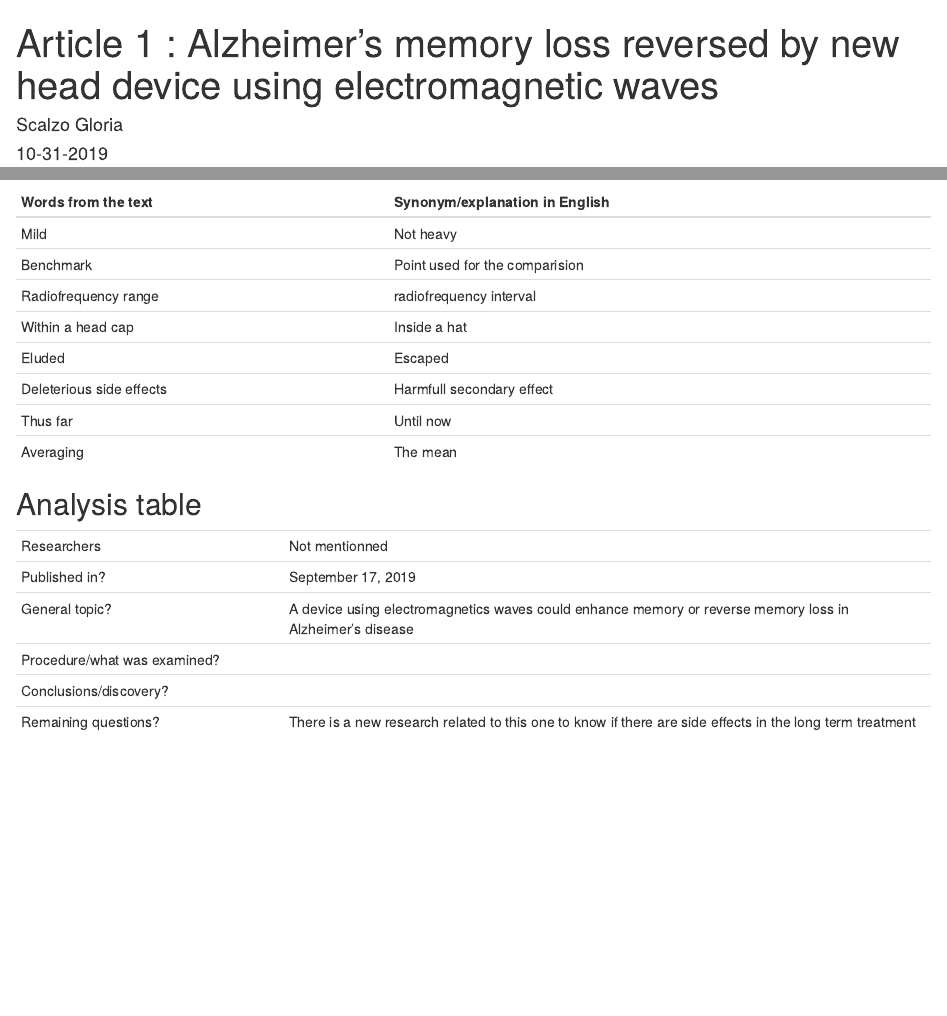
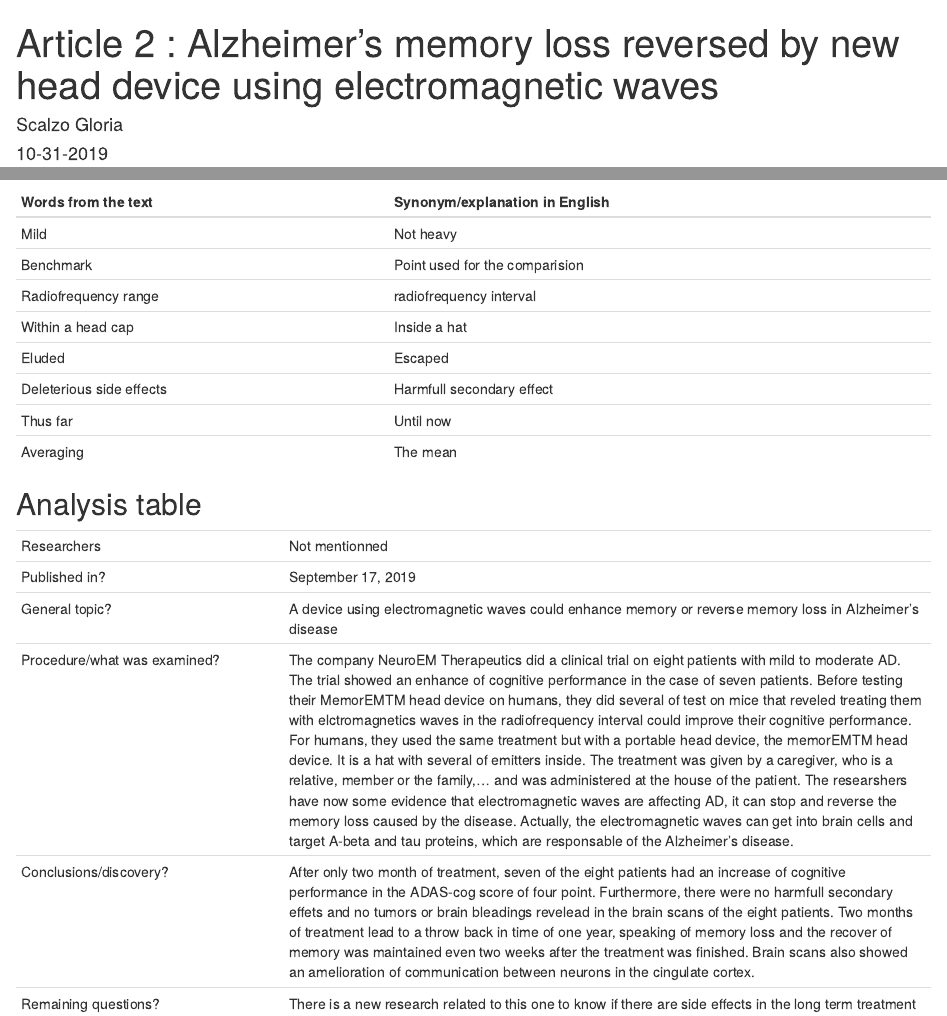
Before and after one commit to gloria-scalzo/gloria-scalzo-blog, an R Markdown document (_posts/2019-10-03-article-2/article-2.Rmd): the page in a window 1100 px wide, from its top, and a second part further down, joined at a grey line. Rendered offline with R 4.5, knitr and Pandoc, with nearby package versions; drawn as R Markdown's standard HTML page in place of the format the file asks for.

Commit message:
Article 2 final

```diff
--- a/_posts/2019-10-03-article-2/article-2.Rmd
+++ b/_posts/2019-10-03-article-2/article-2.Rmd
@@ -1,5 +1,5 @@
 ---
-title: "Article 1 : Alzheimer's memory loss reversed by new head device using electromagnetic waves"
+title: "Article 2 : Alzheimer's memory loss reversed by new head device using electromagnetic waves"
 author:
   - name: Scalzo Gloria
 date: 10-31-2019
@@ -41,9 +41,9 @@ knitr::opts_chunk$set(echo = FALSE)
 | ---------------------------- | ------------------------------------------------------------------- |
 | Researchers                  | Not mentionned |
 | Published in?                | September 17, 2019                                                       |
-| General topic?               | A device using electromagnetics waves could enhance memory or reverse memory loss in Alzheimer's disease |
-| Procedure/what was examined? |  |
-| Conclusions/discovery?       |  |
+| General topic?               | A device using electromagnetic waves could enhance memory or reverse memory loss in Alzheimer's disease |
+| Procedure/what was examined? | The company NeuroEM Therapeutics did a clinical trial on eight patients with mild to moderate AD. The trial showed an enhance of cognitive performance in the case of seven patients.  Before testing their MemorEMTM head device on humans, they did several of test on mice that reveled treating them with elctromagnetics waves in the radiofrequency interval could improve their cognitive performance.  For humans, they used the same treatment but with a portable head device, the memorEMTM head device. It is a hat with several of emitters inside. The treatment was given by a caregiver, who is a relative, member or the family,... and was administered at the house of the patient.  The researshers have now some evidence that electromagnetic waves are affecting AD, it can stop and reverse the memory loss caused by the disease. Actually, the electromagnetic waves can get into brain cells and target A-beta and tau proteins, which are responsable of the Alzheimer's disease.  |
+| Conclusions/discovery?       | After only two month of treatment, seven of the eight patients had an increase of cognitive performance in the ADAS-cog score of four point. Furthermore, there were no harmfull secondary effets and no tumors or brain bleadings revelead in the brain scans of the eight patients.  Two months of treatment lead to a throw back in time of one year, speaking of memory loss and the recover of memory was maintained even two weeks after the treatment was finished. Brain scans also showed an amelioration of communication between neurons in the cingulate cortex. |
 | Remaining questions?         | There is a new research related to this one to know if there are side effects in the long term treatment with the MemorEMTM device. This research take part on 150 subjects. If the trial is succesfull, then company will propose their device to the FDA for approval in the treatment of Alzheimer's disease.  |
 
 
```
Also changed, not shown: _posts/2019-10-03-article-2/article-2.html, docs/posts/posts.json, 3 other files.
